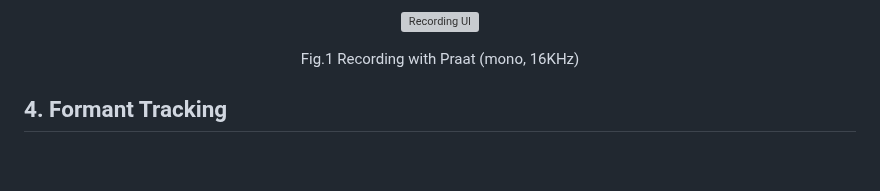
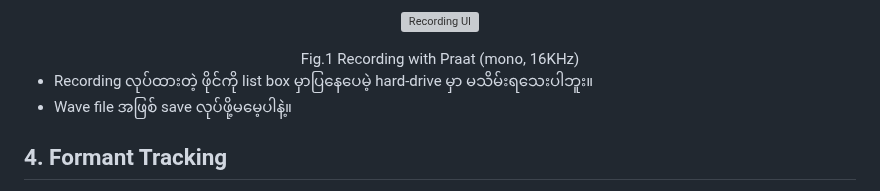
Before and after one commit to ye-kyaw-thu/LU_Lab_Intern3_2025, a Markdown page: code_examples/Draw_Your_Own_Vowel_Space/README.md, the part around the change. GitHub-like rendering; blank space fills up the shorter version; grey boxes are pictures that could not be loaded.

```diff
--- a/code_examples/Draw_Your_Own_Vowel_Space/README.md
+++ b/code_examples/Draw_Your_Own_Vowel_Space/README.md
@@ -50,6 +50,9 @@ Table. Essential shortcuts of Praat
    Fig.1 Recording with Praat (mono, 16KHz)
 </div>
 
+- Recording လုပ်ထားတဲ့ ဖိုင်ကို list box မှာပြနေပေမဲ့ hard-drive မှာ မသိမ်းရသေးပါဘူး။
+- Wave file အဖြစ် save လုပ်ဖို့မမေ့ပါနဲ့။
+
 ## 4. Formant Tracking
 
 - Wave ဖိုင်ကိုဖွင့်ထားပြီး Formants menu အောက်မှာရှိတဲ့ Show formants ကို ရွေးလိုက်ရင် ကွန်ပျူတာက detect လုပ်လို့ရတဲ့ formant line တွေကို အနီရောင်နဲ့ ပြပေးမှာ ဖြစ်ပါတယ်။ အောက်ပါ ဥပမာ ပုံလိုမျိုးပါ။
```
